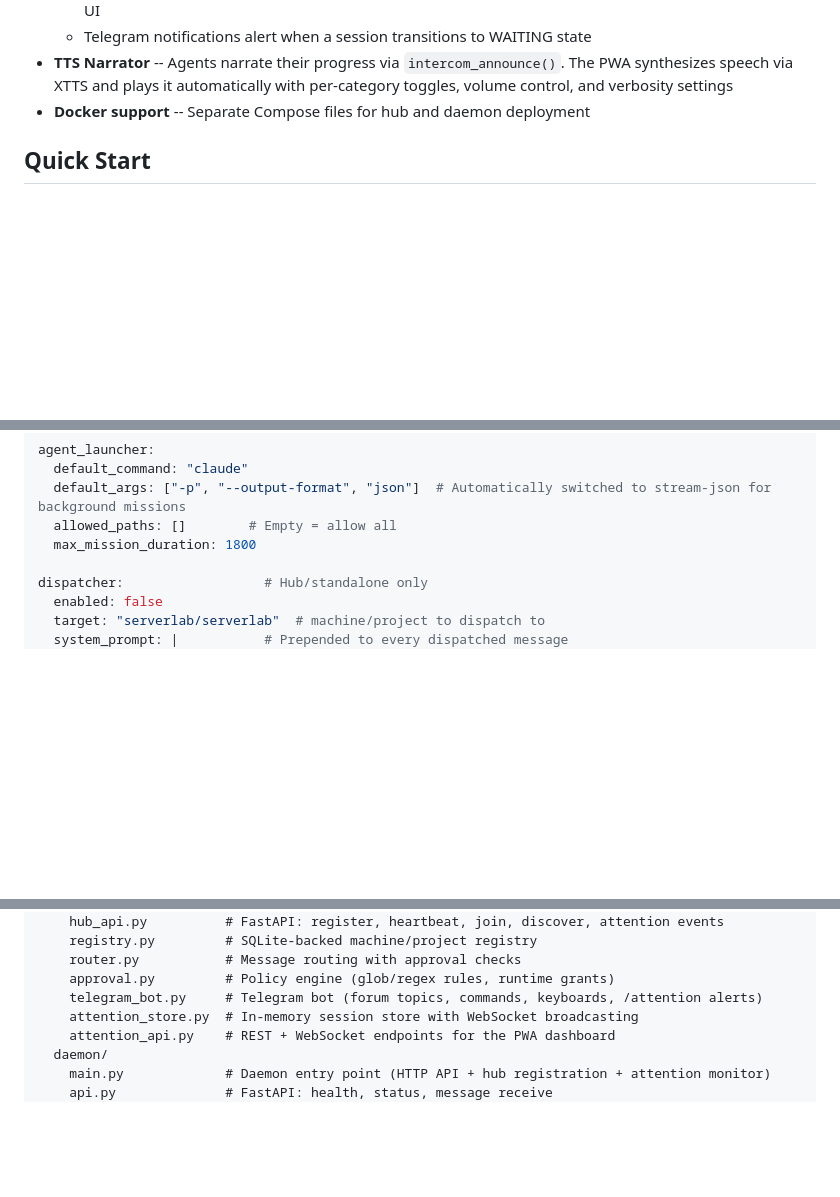
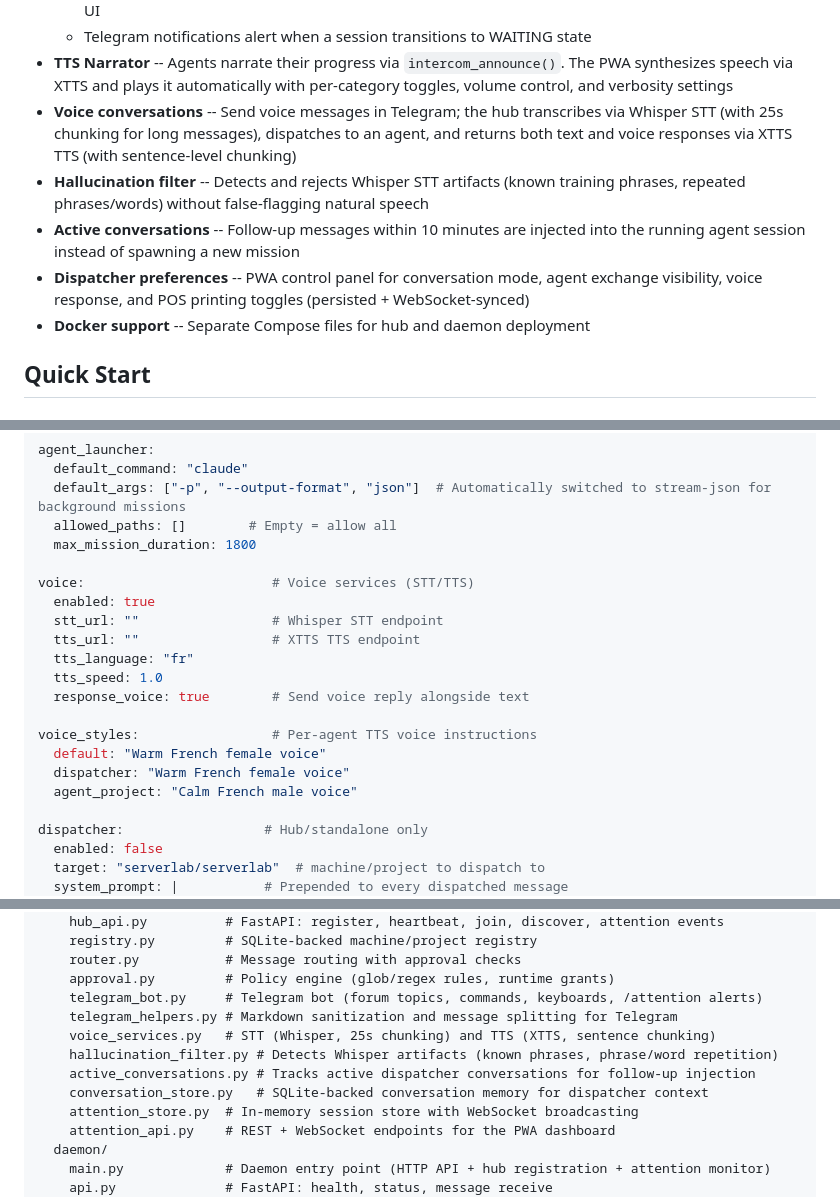
Before and after one commit to gillespinault/ai-intercom, a Markdown page: README.md, 3 parts joined by grey strips. GitHub-like rendering; blank space fills up the shorter version.

```diff
--- a/README.md
+++ b/README.md
@@ -80,6 +80,10 @@ A distributed inter-agent communication system that enables AI coding agents (Cl
   - PWA dashboard at `/attention` shows real-time session status, terminal viewer, and prompt response UI
   - Telegram notifications alert when a session transitions to WAITING state
 - **TTS Narrator** -- Agents narrate their progress via `intercom_announce()`. The PWA synthesizes speech via XTTS and plays it automatically with per-category toggles, volume control, and verbosity settings
+- **Voice conversations** -- Send voice messages in Telegram; the hub transcribes via Whisper STT (with 25s chunking for long messages), dispatches to an agent, and returns both text and voice responses via XTTS TTS (with sentence-level chunking)
+- **Hallucination filter** -- Detects and rejects Whisper STT artifacts (known training phrases, repeated phrases/words) without false-flagging natural speech
+- **Active conversations** -- Follow-up messages within 10 minutes are injected into the running agent session instead of spawning a new mission
+- **Dispatcher preferences** -- PWA control panel for conversation mode, agent exchange visibility, voice response, and POS printing toggles (persisted + WebSocket-synced)
 - **Docker support** -- Separate Compose files for hub and daemon deployment
 
 ## Quick Start
@@ -200,6 +204,19 @@ agent_launcher:
   default_args: ["-p", "--output-format", "json"]  # Automatically switched to stream-json for background missions
   allowed_paths: []        # Empty = allow all
   max_mission_duration: 1800
+
+voice:                        # Voice services (STT/TTS)
+  enabled: true
+  stt_url: ""                 # Whisper STT endpoint
+  tts_url: ""                 # XTTS TTS endpoint
+  tts_language: "fr"
+  tts_speed: 1.0
+  response_voice: true        # Send voice reply alongside text
+
+voice_styles:                 # Per-agent TTS voice instructions
+  default: "Warm French female voice"
+  dispatcher: "Warm French female voice"
+  agent_project: "Calm French male voice"
 
 dispatcher:                  # Hub/standalone only
   enabled: false
@@ -361,6 +378,11 @@ src/
     router.py           # Message routing with approval checks
     approval.py         # Policy engine (glob/regex rules, runtime grants)
     telegram_bot.py     # Telegram bot (forum topics, commands, keyboards, /attention alerts)
+    telegram_helpers.py # Markdown sanitization and message splitting for Telegram
+    voice_services.py   # STT (Whisper, 25s chunking) and TTS (XTTS, sentence chunking)
+    hallucination_filter.py # Detects Whisper artifacts (known phrases, phrase/word repetition)
+    active_conversations.py # Tracks active dispatcher conversations for follow-up injection
+    conversation_store.py   # SQLite-backed conversation memory for dispatcher context
     attention_store.py  # In-memory session store with WebSocket broadcasting
     attention_api.py    # REST + WebSocket endpoints for the PWA dashboard
   daemon/
```
Also changed, not shown: CLAUDE.md (+5 -0 lines), docs/DEPLOYMENT.md (+23 -4 lines).
